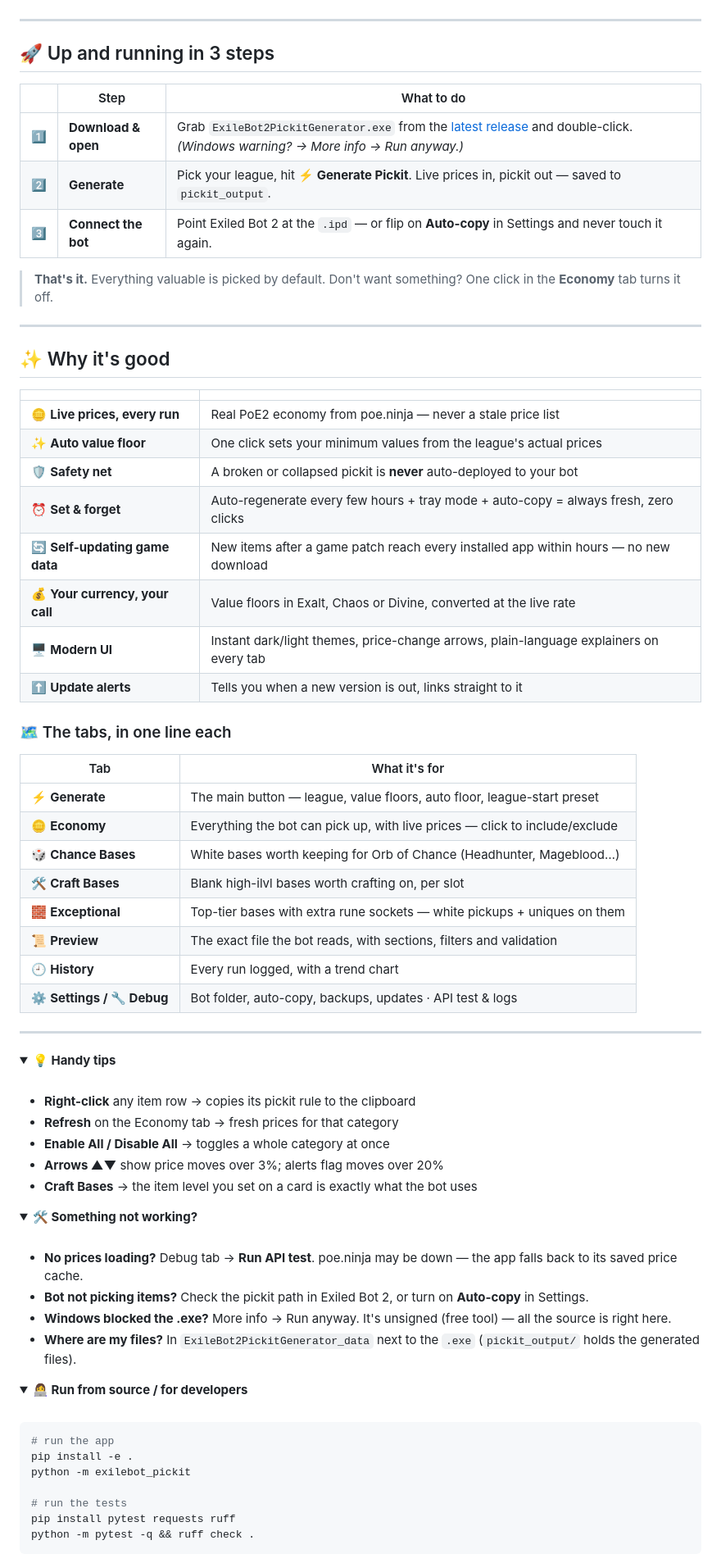
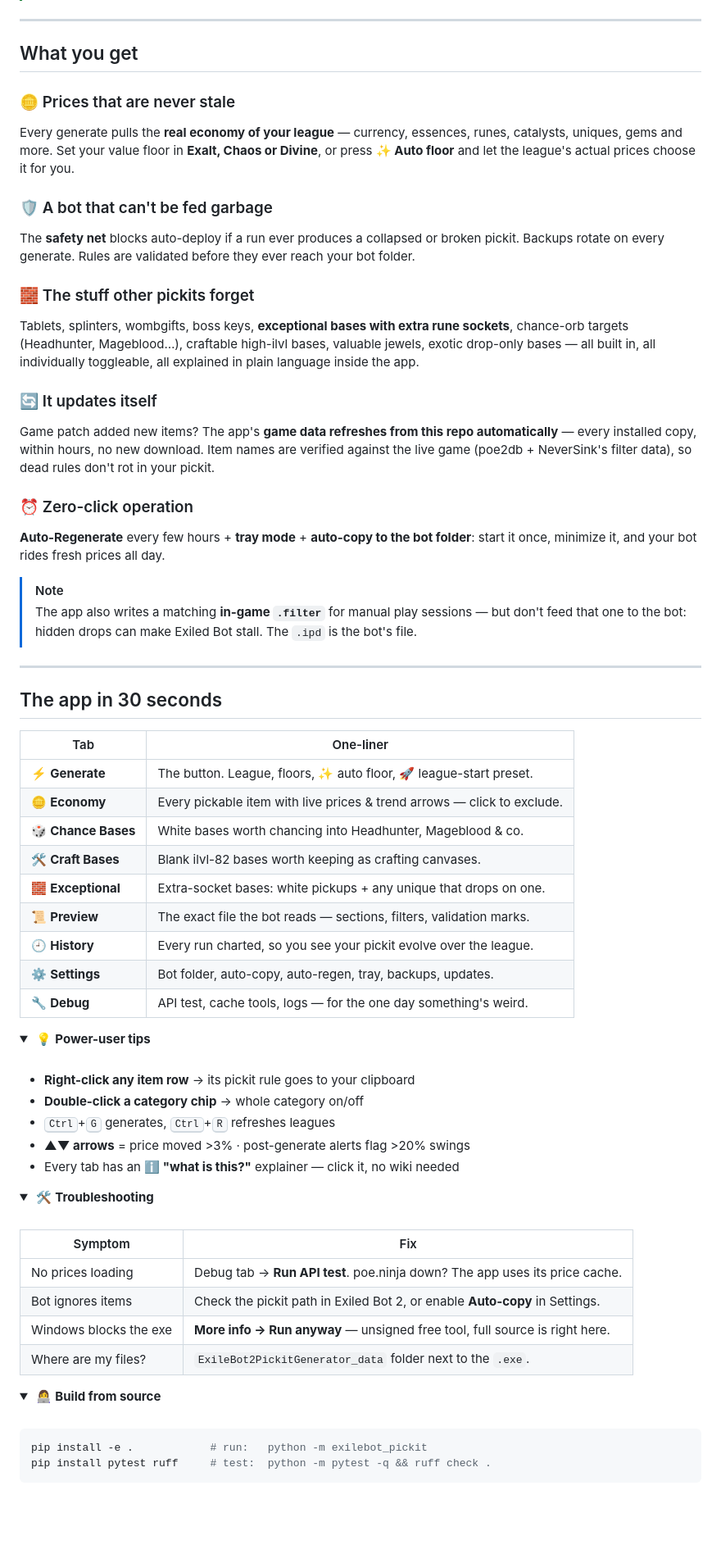
Before and after one commit to c4Luffy/poe2-pickit-generator, a Markdown page: README.md, the part around one of its changes. Shown at 82% size. GitHub-like rendering; folded sections open; blank space fills up the shorter version.

Commit message:
README: full redesign - pipeline diagram, callouts, pillar sections, collapsible changelog

````diff
--- a/README.md
+++ b/README.md
@@ -27,83 +42,76 @@ Fetches the **real PoE2 economy** from [poe.ninja](https://poe.ninja) and writes
 
 ---
 
-## 🚀 Up and running in 3 steps
+## What you get
 
-|   | Step | What to do |
-|:-:|------|------------|
-| 1️⃣ | **Download & open** | Grab `ExileBot2PickitGenerator.exe` from the [latest release](https://github.com/c4Luffy/poe2-pickit-generator/releases/latest) and double-click. *(Windows warning? → More info → Run anyway.)* |
-| 2️⃣ | **Generate** | Pick your league, hit **⚡ Generate Pickit**. Live prices in, pickit out — saved to `pickit_output`. |
-| 3️⃣ | **Connect the bot** | Point Exiled Bot 2 at the `.ipd` — or flip on **Auto-copy** in Settings and never touch it again. |
+### 🪙 Prices that are never stale
+Every generate pulls the **real economy of your league** — currency, essences, runes, catalysts, uniques, gems and more. Set your value floor in **Exalt, Chaos or Divine**, or press **✨ Auto floor** and let the league's actual prices choose it for you.
 
-> **That's it.** Everything valuable is picked by default. Don't want something? One click in the **Economy** tab turns it off.
+### 🛡️ A bot that can't be fed garbage
+The **safety net** blocks auto-deploy if a run ever produces a collapsed or broken pickit. Backups rotate on every generate. Rules are validated before they ever reach your bot folder.
+
+### 🧱 The stuff other pickits forget
+Tablets, splinters, wombgifts, boss keys, **exceptional bases with extra rune sockets**, chance-orb targets (Headhunter, Mageblood…), craftable high-ilvl bases, valuable jewels, exotic drop-only bases — all built in, all individually toggleable, all explained in plain language inside the app.
+
+### 🔄 It updates itself
+Game patch added new items? The app's **game data refreshes from this repo automatically** — every installed copy, within hours, no new download. Item names are verified against the live game (poe2db + NeverSink's filter data), so dead rules don't rot in your pickit.
+
+### ⏰ Zero-click operation
+**Auto-Regenerate** every few hours + **tray mode** + **auto-copy to the bot folder**: start it once, minimize it, and your bot rides fresh prices all day.
+
+> [!NOTE]
+> The app also writes a matching **in-game `.filter`** for manual play sessions — but don't feed that one to the bot: hidden drops can make Exiled Bot stall. The `.ipd` is the bot's file.
 
 ---
 
-## ✨ Why it's good
+## The app in 30 seconds
 
-| | |
-|---|---|
-| 🪙 **Live prices, every run** | Real PoE2 economy from poe.ninja — never a stale price list |
-| ✨ **Auto value floor** | One click sets your minimum values from the league's actual prices |
-| 🛡️ **Safety net** | A broken or collapsed pickit is **never** auto-deployed to your bot |
-| ⏰ **Set & forget** | Auto-regenerate every few hours + tray mode + auto-copy = always fresh, zero clicks |
-| 🔄 **Self-updating game data** | New items after a game patch reach every installed app within hours — no new download |
-| 💰 **Your currency, your call** | Value floors in Exalt, Chaos or Divine, converted at the live rate |
-| 🖥️ **Modern UI** | Instant dark/light themes, price-change arrows, plain-language explainers on every tab |
-| ⬆️ **Update alerts** | Tells you when a new version is out, links straight to it |
-
-### 🗺️ The tabs, in one line each
-
-| Tab | What it's for |
-|-----|---------------|
-| ⚡ **Generate** | The main button — league, value floors, auto floor, league-start preset |
-| 🪙 **Economy** | Everything the bot can pick up, with live prices — click to include/exclude |
-| 🎲 **Chance Bases** | White bases worth keeping for Orb of Chance (Headhunter, Mageblood…) |
-| 🛠 **Craft Bases** | Blank high-ilvl bases worth crafting on, per slot |
-| 🧱 **Exceptional** | Top-tier bases with extra rune sockets — white pickups + uniques on them |
-| 📜 **Preview** | The exact file the bot reads, with sections, filters and validation |
-| 🕘 **History** | Every run logged, with a trend chart |
-| ⚙ **Settings / 🔧 Debug** | Bot folder, auto-copy, backups, updates · API test & logs |
-
----
+| Tab | One-liner |
+|-----|-----------|
+| ⚡ **Generate** | The button. League, floors, ✨ auto floor, 🚀 league-start preset. |
+| 🪙 **Economy** | Every pickable item with live prices & trend arrows — click to exclude. |
+| 🎲 **Chance Bases** | White bases worth chancing into Headhunter, Mageblood & co. |
+| 🛠 **Craft Bases** | Blank ilvl-82 bases worth keeping as crafting canvases. |
+| 🧱 **Exceptional** | Extra-socket bases: white pickups + any unique that drops on one. |
+| 📜 **Preview** | The exact file the bot reads — sections, filters, validation marks. |
+| 🕘 **History** | Every run charted, so you see your pickit evolve over the league. |
+| ⚙ **Settings** | Bot folder, auto-copy, auto-regen, tray, backups, updates. |
+| 🔧 **Debug** | API test, cache tools, logs — for the one day something's weird. |
 
 <details>
-<summary><b>💡 Handy tips</b></summary>
+<summary>&nbsp;💡 <b>Power-user tips</b></summary>
 
 <br>
 
-- **Right-click** any item row → copies its pickit rule to the clipboard
-- **Refresh** on the Economy tab → fresh prices for that category
-- **Enable All / Disable All** → toggles a whole category at once
-- **Arrows ▲▼** show price moves over 3%; alerts flag moves over 20%
-- **Craft Bases** → the item level you set on a card is exactly what the bot uses
+- **Right-click any item row** → its pickit rule goes to your clipboard
+- **Double-click a category chip** → whole category on/off
+- <kbd>Ctrl</kbd>+<kbd>G</kbd> generates, <kbd>Ctrl</kbd>+<kbd>R</kbd> refreshes leagues
+- **▲▼ arrows** = price moved >3% · post-generate alerts flag >20% swings
+- Every tab has an **ℹ "what is this?"** explainer — click it, no wiki needed
 
 </details>
 
 <details>
-<summary><b>🛠️ Something not working?</b></summary>
+<summary>&nbsp;🛠️ <b>Troubleshooting</b></summary>
 
 <br>
 
-- **No prices loading?** Debug tab → **Run API test**. poe.ninja may be down — the app falls back to its saved price cache.
-- **Bot not picking items?** Check the pickit path in Exiled Bot 2, or turn on **Auto-copy** in Settings.
-- **Windows blocked the .exe?** More info → Run anyway. It's unsigned (free tool) — all the source is right here.
-- **Where are my files?** In `ExileBot2PickitGenerator_data` next to the `.exe` (`pickit_output/` holds the generated files).
+| Symptom | Fix |
+|---------|-----|
+| No prices loading | Debug tab → **Run API test**. poe.ninja down? The app uses its price cache. |
+| Bot ignores items | Check the pickit path in Exiled Bot 2, or enable **Auto-copy** in Settings. |
+| Windows blocks the exe | **More info → Run anyway** — unsigned free tool, full source is right here. |
+| Where are my files? | `ExileBot2PickitGenerator_data` folder next to the `.exe`. |
 
 </details>
 
 <details>
-<summary><b>👩‍💻 Run from source / for developers</b></summary>
+<summary>&nbsp;👩‍💻 <b>Build from source</b></summary>
 
 <br>
 
 ```bash
-# run the app
-pip install -e .
-python -m exilebot_pickit
-
-# run the tests
-pip install pytest requests ruff
-python -m pytest -q && ruff check .
+pip install -e .            # run:   python -m exilebot_pickit
+pip install pytest ruff     # test:  python -m pytest -q && ruff check .
 ```
 
````
Also changed, not shown: other parts of README.md (+46 -34 lines).
